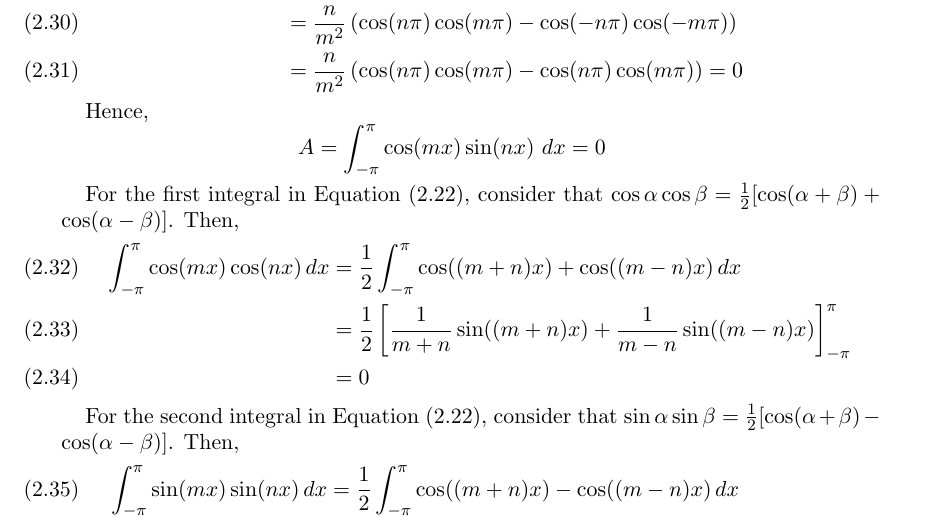
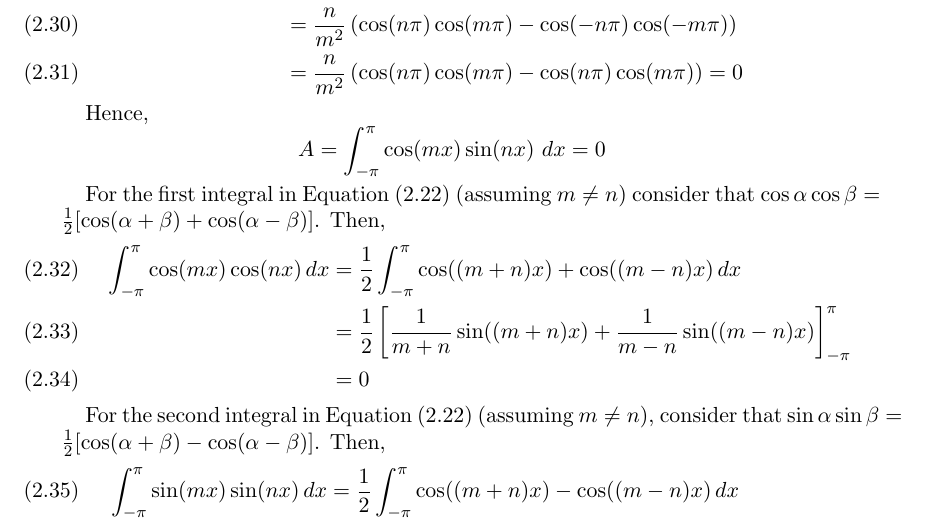
Before and after one commit to josephgeis/math341_final_project, a LaTeX paper (paper/project.tex, which reads paper/problem_2.tex): part of page 5 of 5, cut so that both start at the same text. Compiled offline with pdfLaTeX.

Commit message:
clarification in problem 2

```diff
--- a/paper/problem_2.tex
+++ b/paper/problem_2.tex
@@ -115,7 +115,7 @@
 		A = \int_{-\pi}^{\pi} \cos(mx)\sin(nx) ~dx = 0
 		\end{equation*}
 
-		For the first integral in \Cref{prob2c:second}, consider that \(\cos\alpha \cos\beta = \frac{1}{2}[\cos(\alpha + \beta) + \cos(\alpha - \beta)]\). Then,
+		For the first integral in \Cref{prob2c:second} (assuming \(m \neq n\)) consider that \(\cos\alpha \cos\beta = \frac{1}{2}[\cos(\alpha + \beta) + \cos(\alpha - \beta)]\). Then,
 		\begin{align}
 			\int_{-\pi}^{\pi} \cos(mx)\cos(nx) \, dx
 			& = \frac{1}{2}\int_{-\pi}^{\pi} \cos((m+n)x) + \cos((m-n)x) \, dx \\
@@ -123,7 +123,7 @@
 			& = 0
 		\end{align}
 
-		For the second integral in \Cref{prob2c:second}, consider that \(\sin\alpha \sin\beta = \frac{1}{2}[\cos(\alpha + \beta) - \cos(\alpha - \beta)]\). Then,
+		For the second integral in \Cref{prob2c:second} (assuming \(m \neq n\)), consider that \(\sin\alpha \sin\beta = \frac{1}{2}[\cos(\alpha + \beta) - \cos(\alpha - \beta)]\). Then,
 		\begin{align}
 			\int_{-\pi}^{\pi} \sin(mx)\sin(nx) \, dx
 			& = \frac{1}{2}\int_{-\pi}^{\pi} \cos((m+n)x) - \cos((m-n)x) \, dx \\
```
